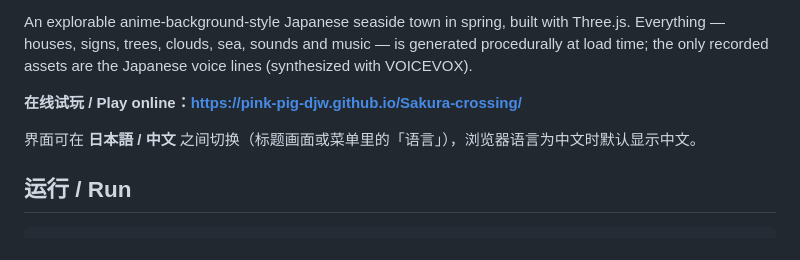
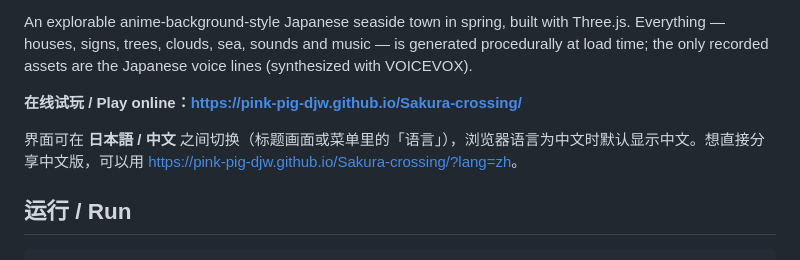
Before and after one commit to pink-pig-djw/Sakura-crossing, a Markdown page: README.md, the part around the change. Rendered like a GitHub page.

Commit message:
README: Chinese share link
Co-Authored-By: Claude Opus 5.5 <noreply@anthropic.com>
Claude-Session: https://claude.ai/code/session_01Ty4wS3rt6s86xrukNhWpVY

```diff
--- a/README.md
+++ b/README.md
@@ -6,7 +6,7 @@ An explorable anime-background-style Japanese seaside town in spring, built with
 
 **在线试玩 / Play online：<https://pink-pig-djw.github.io/Sakura-crossing/>**
 
-界面可在 **日本語 / 中文** 之间切换（标题画面或菜单里的「语言」），浏览器语言为中文时默认显示中文。
+界面可在 **日本語 / 中文** 之间切换（标题画面或菜单里的「语言」），浏览器语言为中文时默认显示中文。想直接分享中文版，可以用 <https://pink-pig-djw.github.io/Sakura-crossing/?lang=zh>。
 
 ## 运行 / Run
 
```
